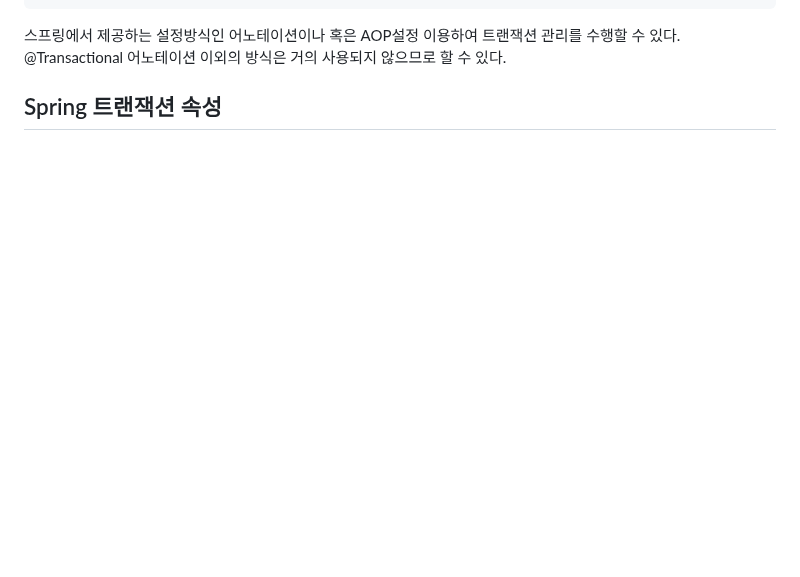
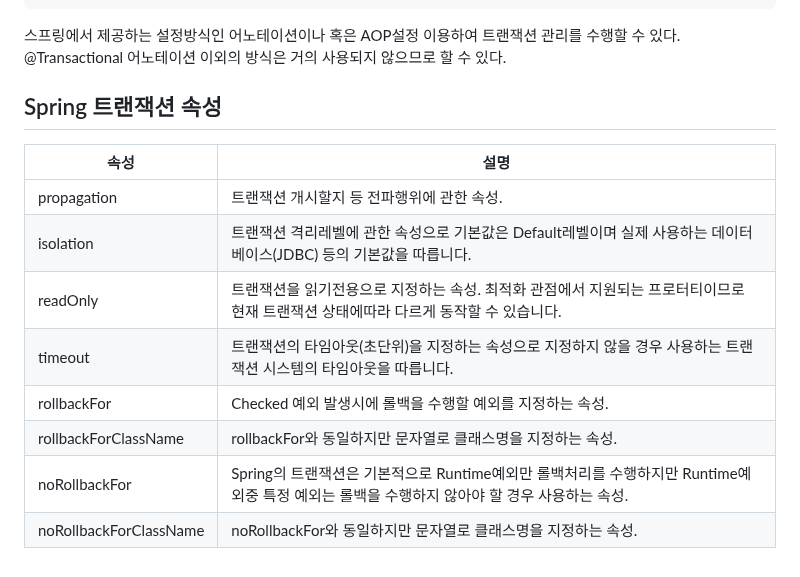
Before and after one commit to gijeogiya/TIL, a Markdown page: Spring/Spring Transaction Management.md, the part around the change. Drawn GitHub-style; blank space fills up the shorter version.

````diff
--- a/Spring/Spring Transaction Management.md
+++ b/Spring/Spring Transaction Management.md
@@ -72,3 +72,13 @@ public AspectJExpressionPointcutAdvisor transactionAdvisor(TransactionIntercepto
 ```
 스프링에서 제공하는 설정방식인 어노테이션이나 혹은 AOP설정 이용하여 트랜잭션 관리를 수행할 수 있다. @Transactional 어노테이션 이외의 방식은 거의 사용되지 않으므로 할 수 있다.
 ## Spring 트랜잭션 속성
+|속성|설명|
+|----|----|
+|propagation|트랜잭션 개시할지 등 전파행위에 관한 속성.|
+|isolation|트랜잭션 격리레벨에 관한 속성으로 기본값은 Default레벨이며 실제 사용하는 데이터베이스(JDBC) 등의 기본값을 따릅니다.|
+|readOnly|트랜잭션을 읽기전용으로 지정하는 속성. 최적화 관점에서 지원되는 프로터티이므로 현재 트랜잭션 상태에따라 다르게 동작할 수 있습니다.|
+|timeout|트랜잭션의 타임아웃(초단위)을 지정하는 속성으로 지정하지 않을 경우 사용하는 트랜잭션 시스템의 타임아웃을 따릅니다.|
+|rollbackFor|Checked 예외 발생시에 롤백을 수행할 예외를 지정하는 속성.|
+|rollbackForClassName|rollbackFor와 동일하지만 문자열로 클래스명을 지정하는 속성.|
+|noRollbackFor|Spring의 트랜잭션은 기본적으로 Runtime예외만 롤백처리를 수행하지만 Runtime예외중 특정 예외는 롤백을 수행하지 않아야 할 경우 사용하는 속성.|
+|noRollbackForClassName|noRollbackFor와 동일하지만 문자열로 클래스명을 지정하는 속성.|
````
